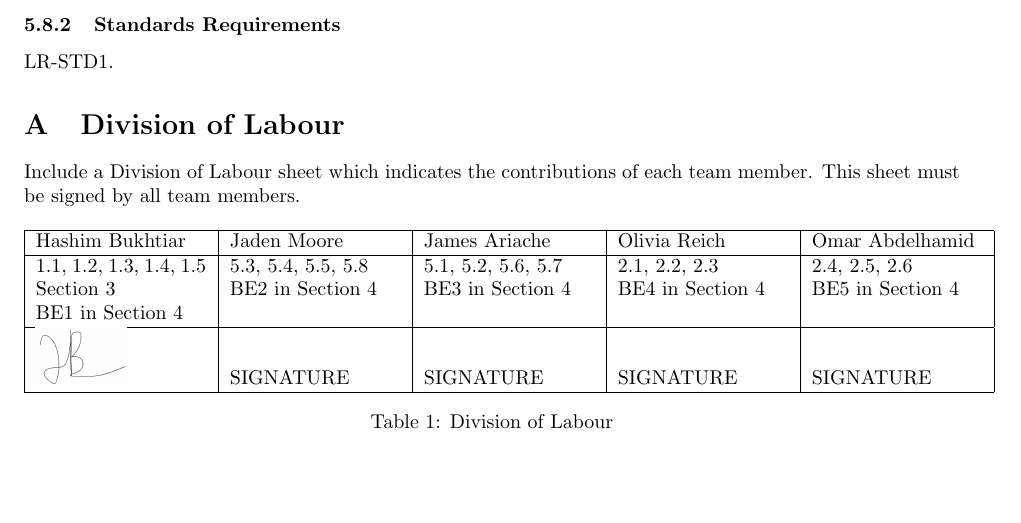
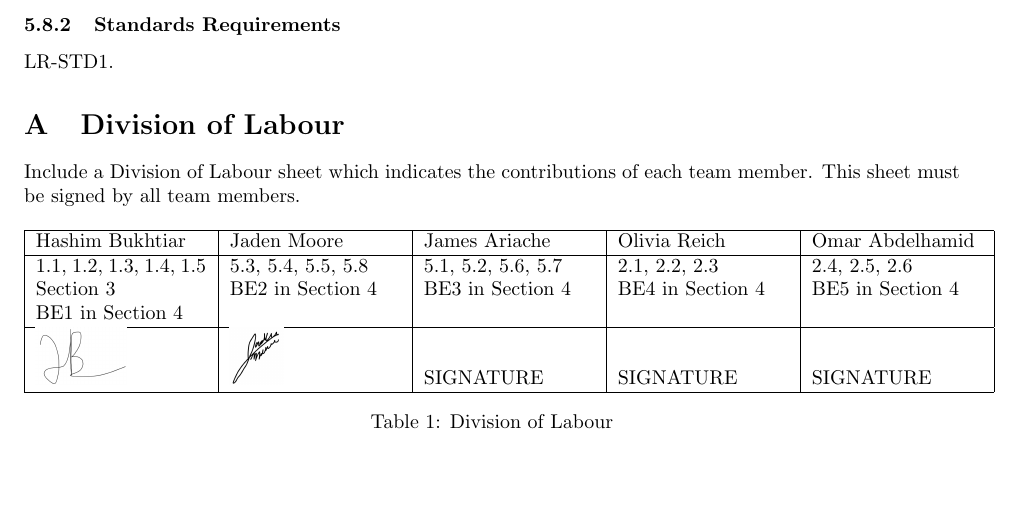
Before and after one commit to HashBukhtiar/RideRecon, a LaTeX document (D1/SE3A04_D1_Group8.tex): part of page 7 of 7, cut so that both start at the same text. Compiled offline with pdfLaTeX.

Commit message:
Added sig

```diff
--- a/D1/SE3A04_D1_Group8.tex
+++ b/D1/SE3A04_D1_Group8.tex
@@ -696,7 +696,7 @@ Hashim Bukhtiar & Jaden Moore & James Ariache & Olivia Reich & Omar Abdelhamid \
 1.1, 1.2, 1.3, 1.4, 1.5 & 5.3, 5.4, 5.5, 5.8 & 5.1, 5.2, 5.6, 5.7 & 2.1, 2.2, 2.3 & 2.4, 2.5, 2.6 \\
 Section 3 & BE2 in Section 4 & BE3 in Section 4 & BE4 in Section 4 & BE5 in Section 4 \\
 BE1 in Section 4 & & & & \\ \hline
-\includegraphics[height=1cm]{hashim_signature.png} & SIGNATURE & SIGNATURE & SIGNATURE & SIGNATURE \\ \hline
+\includegraphics[height=1cm]{hashim_signature.png} & \includegraphics[height=1cm]{JadenSig.jpg} & SIGNATURE & SIGNATURE & SIGNATURE \\ \hline
 \end{tabular}
 \caption{Division of Labour}
 \label{tab:division_of_labour}
```
Also changed, not shown: D1/JadenSig.jpg (added), D1/SE3A04_D1_Group8.pdf, 1 other file.
